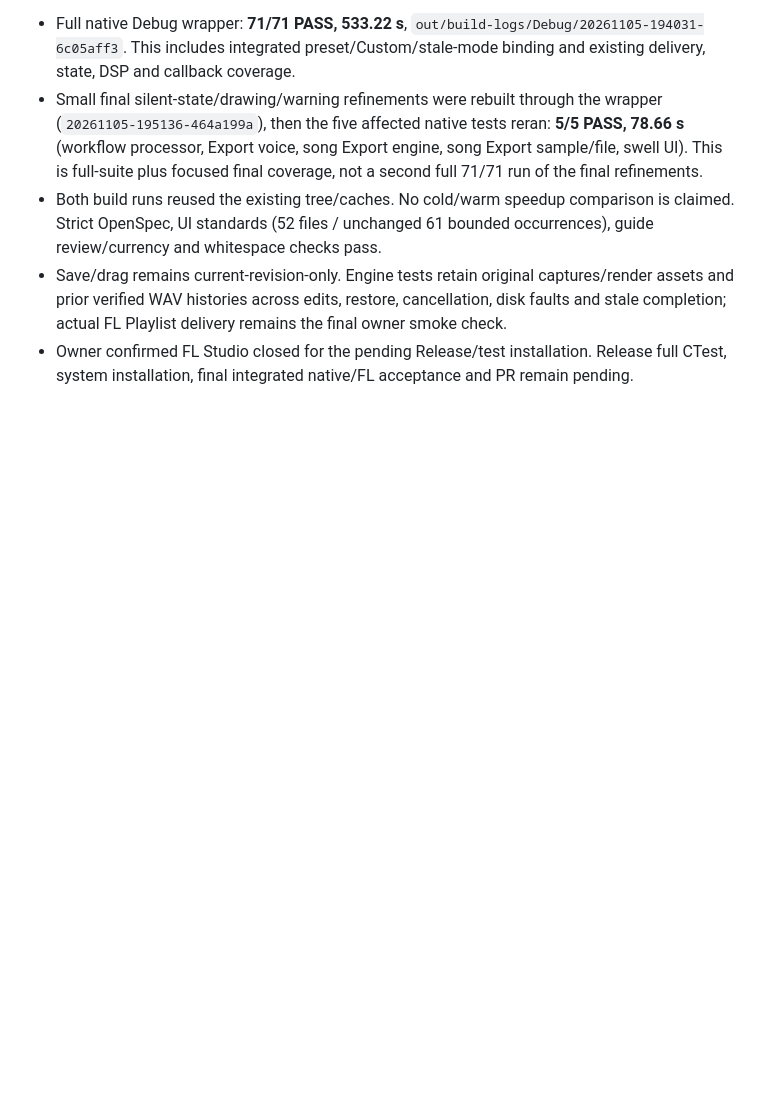
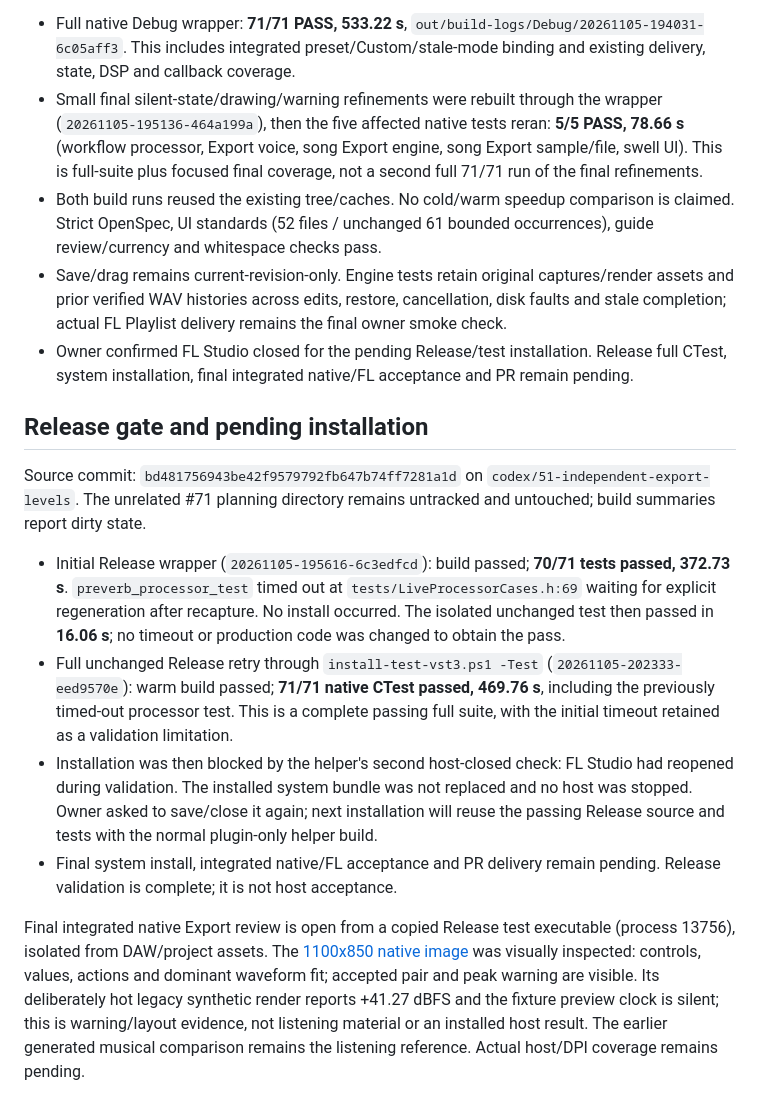
Before and after one commit to elneilios/ReverbArise, a Markdown page: docs/validation/2026-11-05-issue-51-independent-levels.md, the part around the change. GitHub-like rendering; blank space fills up the shorter version.

Commit message:
Record issue 51 Release validation and native integration evidence

```diff
--- a/docs/validation/2026-11-05-issue-51-independent-levels.md
+++ b/docs/validation/2026-11-05-issue-51-independent-levels.md
@@ -64,3 +64,14 @@ Production Export now binds the reviewed selector and both sliders to atomic ses
 - Both build runs reused the existing tree/caches. No cold/warm speedup comparison is claimed. Strict OpenSpec, UI standards (52 files / unchanged 61 bounded occurrences), guide review/currency and whitespace checks pass.
 - Save/drag remains current-revision-only. Engine tests retain original captures/render assets and prior verified WAV histories across edits, restore, cancellation, disk faults and stale completion; actual FL Playlist delivery remains the final owner smoke check.
 - Owner confirmed FL Studio closed for the pending Release/test installation. Release full CTest, system installation, final integrated native/FL acceptance and PR remain pending.
+
+## Release gate and pending installation
+
+Source commit: `bd481756943be42f9579792fb647b74ff7281a1d` on `codex/51-independent-export-levels`. The unrelated #71 planning directory remains untracked and untouched; build summaries report dirty state.
+
+- Initial Release wrapper (`20261105-195616-6c3edfcd`): build passed; **70/71 tests passed, 372.73 s**. `preverb_processor_test` timed out at `tests/LiveProcessorCases.h:69` waiting for explicit regeneration after recapture. No install occurred. The isolated unchanged test then passed in **16.06 s**; no timeout or production code was changed to obtain the pass.
+- Full unchanged Release retry through `install-test-vst3.ps1 -Test` (`20261105-202333-eed9570e`): warm build passed; **71/71 native CTest passed, 469.76 s**, including the previously timed-out processor test. This is a complete passing full suite, with the initial timeout retained as a validation limitation.
+- Installation was then blocked by the helper's second host-closed check: FL Studio had reopened during validation. The installed system bundle was not replaced and no host was stopped. Owner asked to save/close it again; next installation will reuse the passing Release source and tests with the normal plugin-only helper build.
+- Final system install, integrated native/FL acceptance and PR delivery remain pending. Release validation is complete; it is not host acceptance.
+
+Final integrated native Export review is open from a copied Release test executable (process 13756), isolated from DAW/project assets. The [1100x850 native image](2026-11-05-issue-51-export-ready.png) was visually inspected: controls, values, actions and dominant waveform fit; accepted pair and peak warning are visible. Its deliberately hot legacy synthetic render reports +41.27 dBFS and the fixture preview clock is silent; this is warning/layout evidence, not listening material or an installed host result. The earlier generated musical comparison remains the listening reference. Actual host/DPI coverage remains pending.
```
Also changed, not shown: docs/validation/2026-11-05-issue-51-export-ready.png (added), 1 other file.
